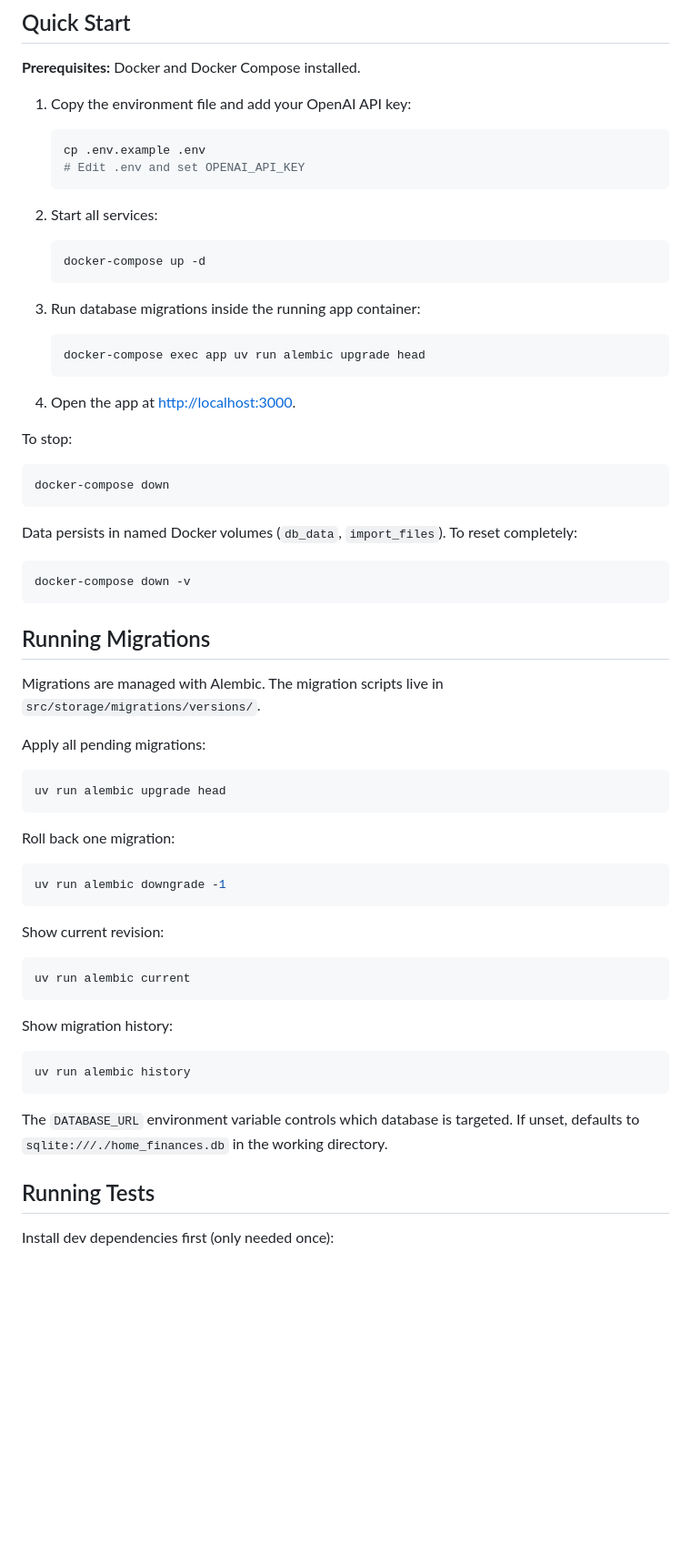
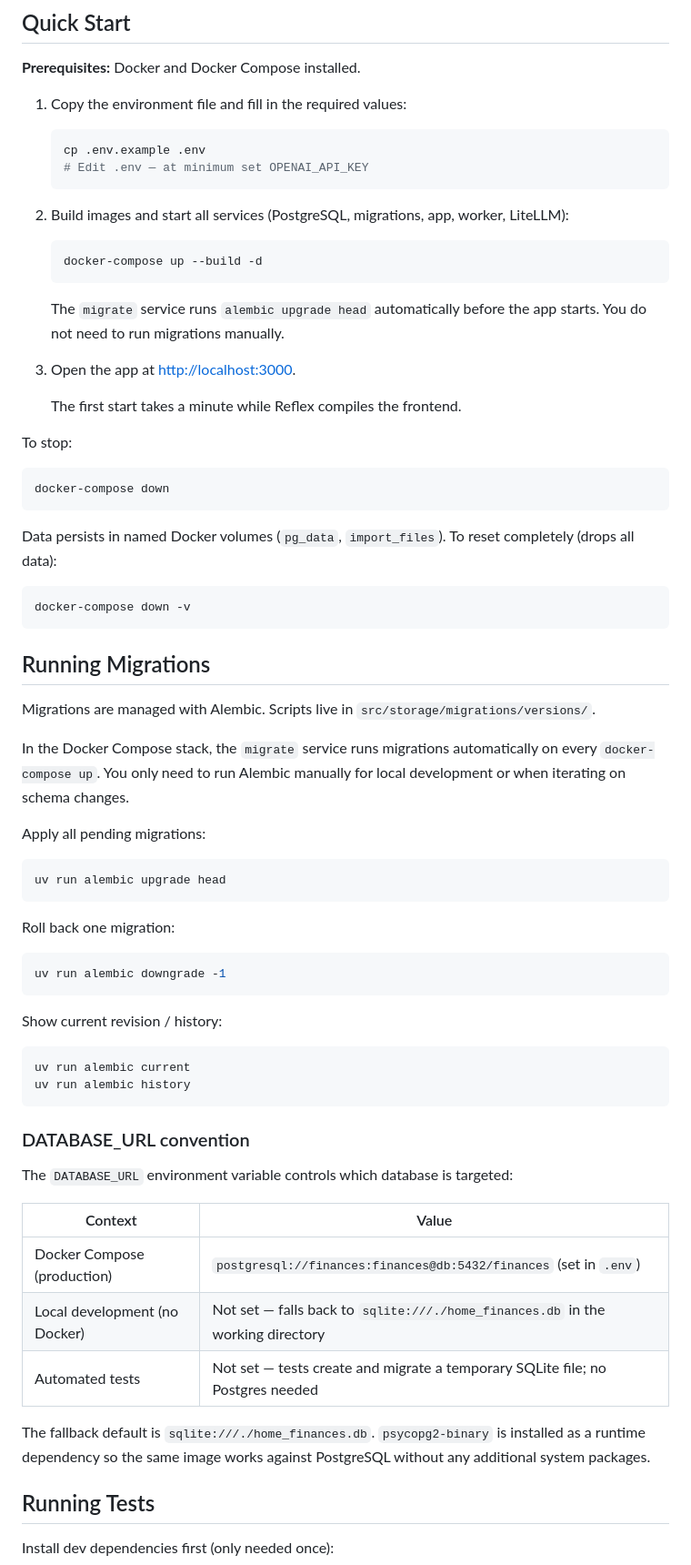
Before and after one commit to oscarrenalias/home-finance-manager, a Markdown page: README.md, the part around one of its changes. Shown at 91% size. Rendered like a GitHub page; blank space fills up the shorter version.

Commit message:
[takt] B-2198dbe3: Docs: Document PostgreSQL migration and local dev setup
Co-Authored-By: Claude Sonnet 4.6 <noreply@anthropic.com>

````diff
--- a/README.md
+++ b/README.md
@@ -6,26 +6,24 @@ A private, self-hosted web application for understanding household finances from
 
 **Prerequisites:** Docker and Docker Compose installed.
 
-1. Copy the environment file and add your OpenAI API key:
+1. Copy the environment file and fill in the required values:
 
    ```sh
    cp .env.example .env
-   # Edit .env and set OPENAI_API_KEY
+   # Edit .env — at minimum set OPENAI_API_KEY
    ```
 
-2. Start all services:
+2. Build images and start all services (PostgreSQL, migrations, app, worker, LiteLLM):
 
    ```sh
-   docker-compose up -d
+   docker-compose up --build -d
    ```
 
-3. Run database migrations inside the running app container:
+   The `migrate` service runs `alembic upgrade head` automatically before the app starts. You do not need to run migrations manually.
 
-   ```sh
-   docker-compose exec app uv run alembic upgrade head
-   ```
+3. Open the app at [http://localhost:3000](http://localhost:3000).
 
-4. Open the app at [http://localhost:3000](http://localhost:3000).
+   The first start takes a minute while Reflex compiles the frontend.
 
 To stop:
 
@@ -33,7 +31,7 @@ To stop:
 docker-compose down
 ```
 
-Data persists in named Docker volumes (`db_data`, `import_files`). To reset completely:
+Data persists in named Docker volumes (`pg_data`, `import_files`). To reset completely (drops all data):
 
 ```sh
 docker-compose down -v
@@ -41,7 +39,9 @@ docker-compose down -v
 
 ## Running Migrations
 
-Migrations are managed with Alembic. The migration scripts live in `src/storage/migrations/versions/`.
+Migrations are managed with Alembic. Scripts live in `src/storage/migrations/versions/`.
+
+In the Docker Compose stack, the `migrate` service runs migrations automatically on every `docker-compose up`. You only need to run Alembic manually for local development or when iterating on schema changes.
 
 Apply all pending migrations:
 
@@ -55,19 +55,24 @@ Roll back one migration:
 uv run alembic downgrade -1
 ```
 
-Show current revision:
+Show current revision / history:
 
 ```sh
 uv run alembic current
-```
-
-Show migration history:
-
-```sh
 uv run alembic history
 ```
 
-The `DATABASE_URL` environment variable controls which database is targeted. If unset, defaults to `sqlite:///./home_finances.db` in the working directory.
+### DATABASE_URL convention
+
+The `DATABASE_URL` environment variable controls which database is targeted:
+
+| Context | Value |
+| --- | --- |
+| Docker Compose (production) | `postgresql://finances:finances@db:5432/finances` (set in `.env`) |
+| Local development (no Docker) | Not set — falls back to `sqlite:///./home_finances.db` in the working directory |
+| Automated tests | Not set — tests create and migrate a temporary SQLite file; no Postgres needed |
+
+The fallback default is `sqlite:///./home_finances.db`. `psycopg2-binary` is installed as a runtime dependency so the same image works against PostgreSQL without any additional system packages.
 
 ## Running Tests
 
````
Also changed, not shown: other parts of README.md (+1 -1 lines), CLAUDE.md (+1 -0 lines).
